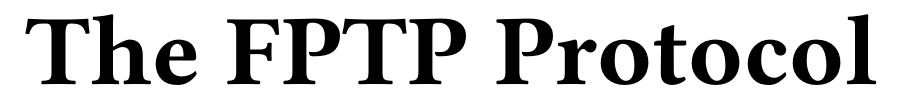
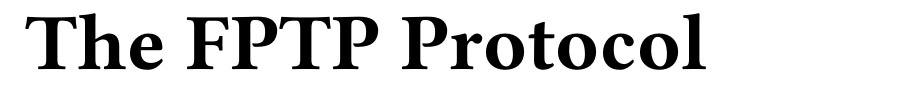
Before and after one commit to maxkofler/fptp, a Typst document (FPTP.typ): part of page 1 of 5 before the commit and part of page 1 of 4 after it, cut so that both start at the same text. Compiled offline with Typst 0.15.

Commit message:
fixup! Expand spec

```diff
--- a/FPTP.typ
+++ b/FPTP.typ
@@ -5,16 +5,16 @@
   ],
 )
 
-#show title: set text(size: 50pt)
-#show heading: set text(size: 20pt)
-#show heading.where(level: 1): set text(size: 35pt)
-#show heading.where(level: 2): set text(size: 25pt)
+#show title: set text(size: 40pt)
+#show heading: set text(size: 15pt)
+#show heading.where(level: 1): set text(size: 25pt)
+#show heading.where(level: 2): set text(size: 20pt)
 #show link: it => underline(text(fill: blue)[#it])
 #show raw: it => { highlight(it, fill: rgb("ddd"), radius: 2pt, extent: 0.5pt, top-edge: 1.1em, bottom-edge: -0.3em) }
 
 
 #set text(
-  size: 14pt,
+  size: 10pt,
 )
 
 #set heading(
```
